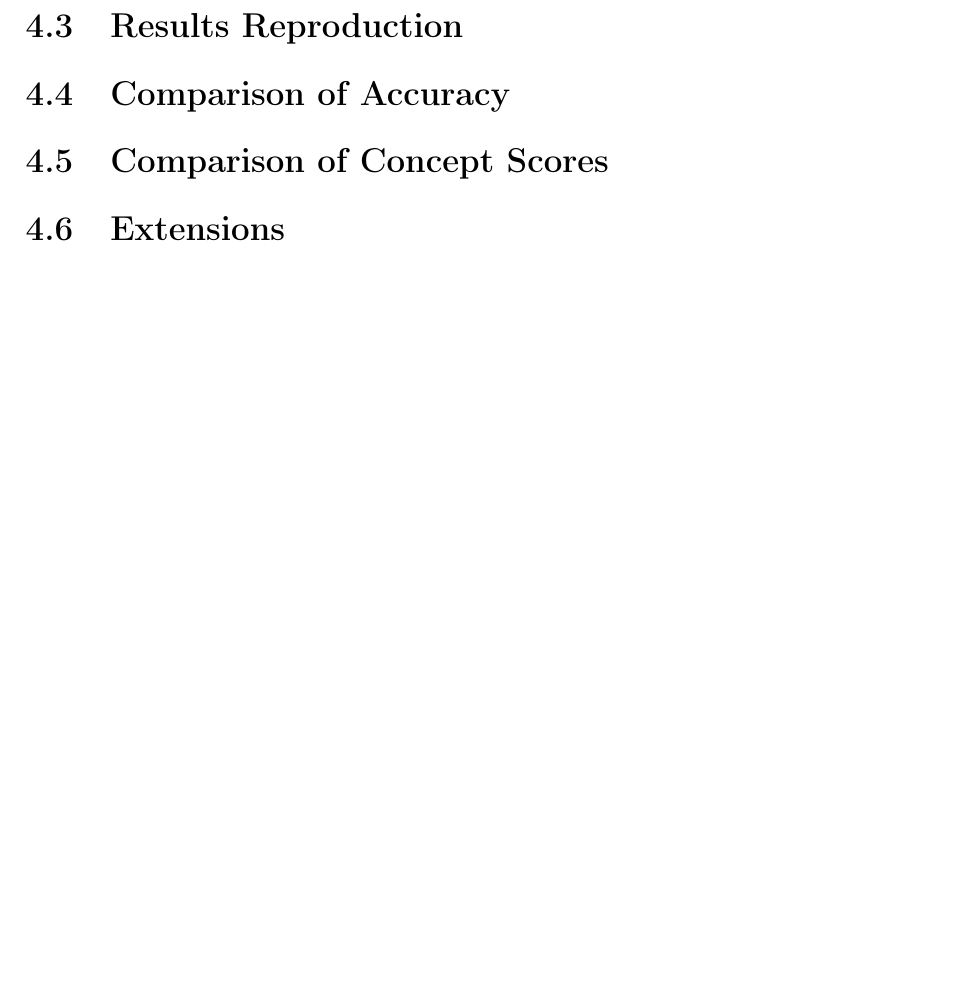
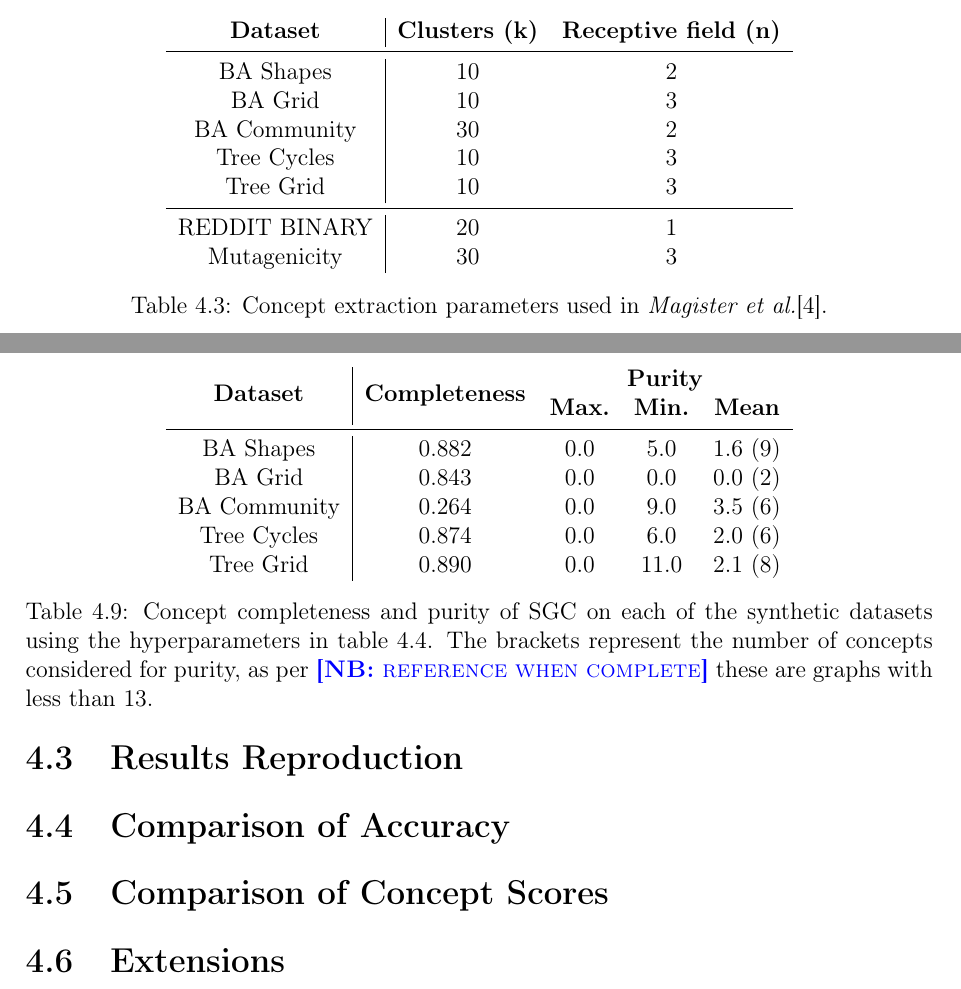
Before and after one commit to skyepurchase/Simplified_GNN_Concepts, a LaTeX thesis (diss/main.tex, which reads diss/tables/GCN-concept-params.tex, diss/tables/SGC-concepts.tex): part of page 33 of 43 before the commit and two parts of pages 30 and 34 of 43 after it, the two joined at a grey line, cut at the place of the change, the shorter picture padded with empty space. Compiled offline with pdfLaTeX.

Commit message:
All results tables added

```diff
--- /dev/null
+++ b/diss/tables/GCN-concept-params.tex
@@ -0,0 +1,19 @@
+\begin{table}
+    \centering
+    \begin{tabular}{c|cc}
+        \textbf{Dataset} &
+        \textbf{Clusters (k)} &
+        \textbf{Receptive field (n)} \\
+        \midrule
+        BA Shapes       & 10 & 2 \\
+        BA Grid         & 10 & 3 \\
+        BA Community    & 30 & 2 \\
+        Tree Cycles     & 10 & 3 \\
+        Tree Grid       & 10 & 3 \\
+        \midrule
+        REDDIT BINARY   & 20 & 1 \\
+        Mutagenicity    & 30 & 3 \\
+    \end{tabular}
+    \caption{Concept extraction parameters used in \textit{Magister et al.}\cite{magister2021gcexplainer}.}
+    \label{tab:GCN-concept-params}
+\end{table}
--- /dev/null
+++ b/diss/tables/SGC-concepts.tex
@@ -0,0 +1,17 @@
+\begin{table}
+    \centering
+    \begin{tabular}{c|cccc}
+        \multirow{2}{*}{\textbf{Dataset}} &
+        \multirow{2}{*}{\textbf{Completeness}} &
+        \multicolumn{3}{c}{\textbf{Purity}} \\
+        & & \textbf{Max.} & \textbf{Min.} & \textbf{Mean} \\
+        \midrule
+        BA Shapes       & 0.882 & 0.0 & 5.0 & 1.6 (9)\\
+        BA Grid         & 0.843 & 0.0 & 0.0 & 0.0 (2) \\
+        BA Community    & 0.264 & 0.0 & 9.0 & 3.5 (6)  \\
+        Tree Cycles     & 0.874 & 0.0 & 6.0 & 2.0 (6) \\
+        Tree Grid       & 0.890 & 0.0 & 11.0 & 2.1 (8) \\
+    \end{tabular}
+    \caption{Concept completeness and purity of SGC on each of the synthetic datasets using the hyperparameters in table \ref{tab:SGC-params}. The brackets represent the number of concepts considered for purity, as per \note{reference when complete} these are graphs with less than 13.}
+    \label{tab:GCN-concepts}
+\end{table}
```
Also changed, not shown: diss/chapters/evaluation.tex (+28 -3 lines), diss/chapters/preparation.tex (+2 -3 lines), diss/tables/GCN-concepts.tex (+3 -3 lines), diss/tables/GCN-params.tex (+1 -1 lines), diss/tables/SGC-acc.tex (+2 -2 lines), diss/tables/SGC-params.tex (+1 -1 lines).
